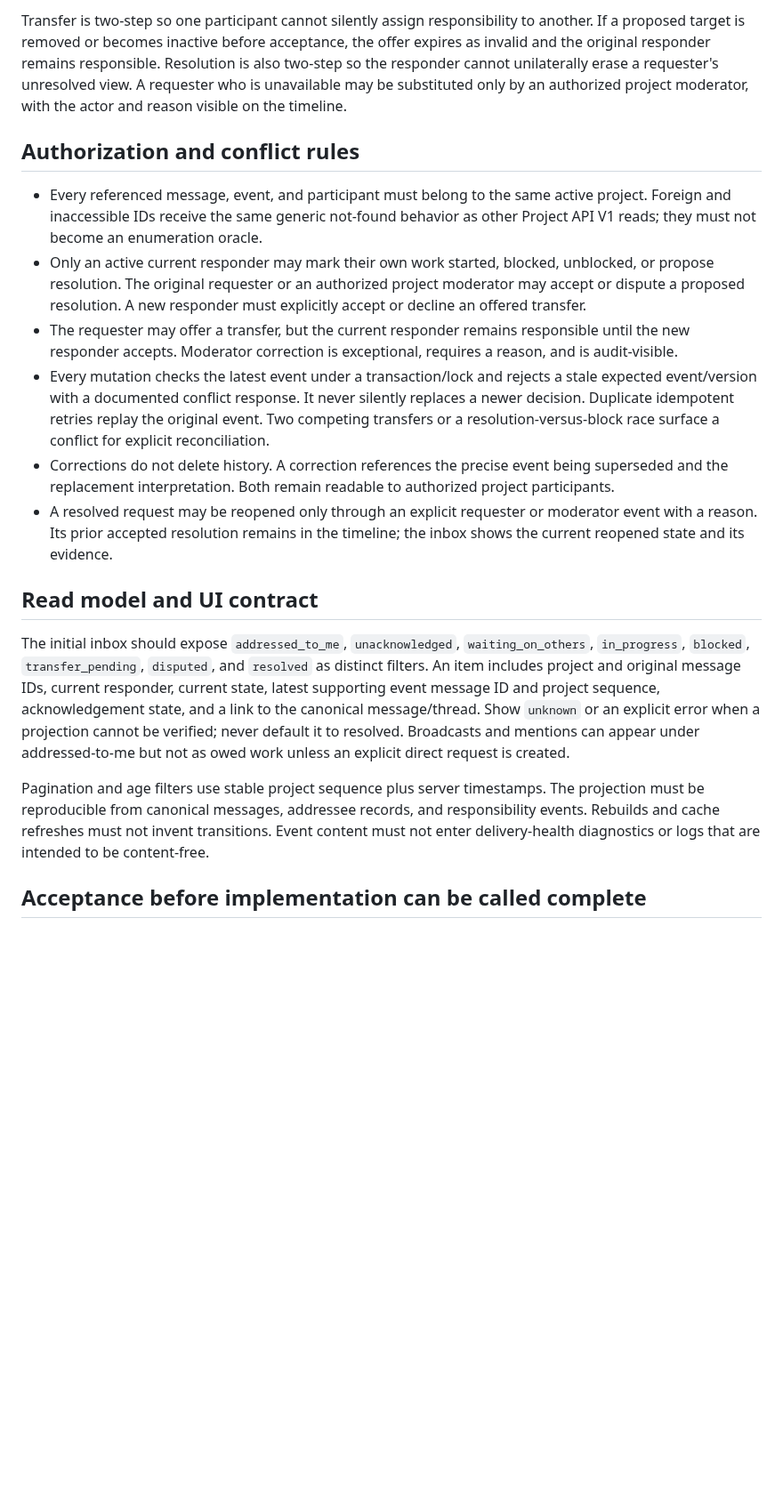
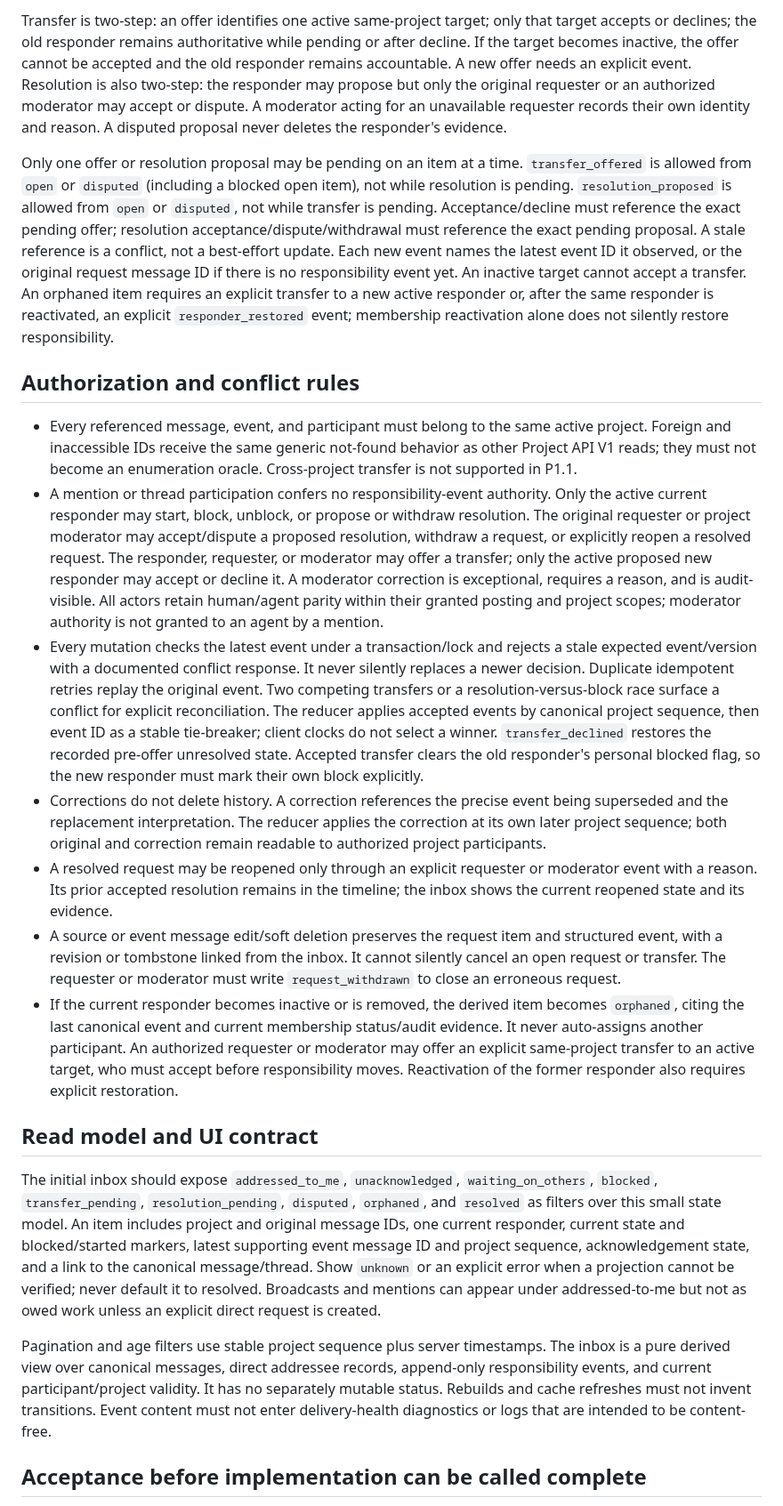
Before and after one commit to jybanez/syndicatum, a Markdown page: docs/v1-responsibility-state-proposal.md, the part around one of its changes. Shown at 89% size. Drawn GitHub-style; blank space fills up the shorter version.

Commit message:
docs:clarify-responsibility-reducer-and-authority

```diff
--- a/docs/v1-responsibility-state-proposal.md
+++ b/docs/v1-responsibility-state-proposal.md
@@ -60,54 +81,89 @@ idempotency key returns the same message and event.
 
-Transfer is two-step so one participant cannot silently assign responsibility
-to another. If a proposed target is removed or becomes inactive before
-acceptance, the offer expires as invalid and the original responder remains
-responsible. Resolution is also two-step so the responder cannot unilaterally
-erase a requester's unresolved view. A requester who is unavailable may be
-substituted only by an authorized project moderator, with the actor and reason
-visible on the timeline.
+Transfer is two-step: an offer identifies one active same-project target; only
+that target accepts or declines; the old responder remains authoritative while
+pending or after decline. If the target becomes inactive, the offer cannot be
+accepted and the old responder remains accountable. A new offer needs an
+explicit event. Resolution is also two-step: the responder may propose but
+only the original requester or an authorized moderator may accept or dispute.
+A moderator acting for an unavailable requester records their own identity
+and reason. A disputed proposal never deletes the responder's evidence.
+
+Only one offer or resolution proposal may be pending on an item at a time.
+`transfer_offered` is allowed from `open` or `disputed` (including a blocked
+open item), not while resolution is pending. `resolution_proposed` is allowed
+from `open` or `disputed`, not while transfer is pending. Acceptance/decline
+must reference the exact pending offer; resolution acceptance/dispute/withdrawal
+must reference the exact pending proposal. A stale reference is a conflict,
+not a best-effort update. Each new event names the latest event ID it observed,
+or the original request message ID if there is no responsibility event yet.
+An inactive target cannot accept a transfer. An orphaned item requires an
+explicit transfer to a new active responder or, after the same responder is
+reactivated, an explicit `responder_restored` event; membership reactivation
+alone does not silently restore responsibility.
 
 ## Authorization and conflict rules
 
 - Every referenced message, event, and participant must belong to the same
   active project. Foreign and inaccessible IDs receive the same generic
   not-found behavior as other Project API V1 reads; they must not become an
-  enumeration oracle.
-- Only an active current responder may mark their own work started, blocked,
-  unblocked, or propose resolution. The original requester or an authorized
-  project moderator may accept or dispute a proposed resolution. A new
-  responder must explicitly accept or decline an offered transfer.
-- The requester may offer a transfer, but the current responder remains
-  responsible until the new responder accepts. Moderator correction is
-  exceptional, requires a reason, and is audit-visible.
+  enumeration oracle. Cross-project transfer is not supported in P1.1.
+- A mention or thread participation confers no responsibility-event authority.
+  Only the active current responder may start, block, unblock, or propose or
+  withdraw resolution. The original requester or project moderator may
+  accept/dispute a proposed resolution, withdraw a request, or explicitly
+  reopen a resolved request. The responder, requester, or moderator may offer
+  a transfer; only the active proposed new responder may accept or decline it.
+  A moderator correction is exceptional, requires a reason, and is
+  audit-visible. All actors retain human/agent parity within their granted
+  posting and project scopes; moderator authority is not granted to an agent
+  by a mention.
 - Every mutation checks the latest event under a transaction/lock and rejects
   a stale expected event/version with a documented conflict response. It never
   silently replaces a newer decision. Duplicate idempotent retries replay
   the original event. Two competing transfers or a resolution-versus-block
-  race surface a conflict for explicit reconciliation.
+  race surface a conflict for explicit reconciliation. The reducer applies
+  accepted events by canonical project sequence, then event ID as a stable
+  tie-breaker; client clocks do not select a winner. `transfer_declined`
+  restores the recorded pre-offer unresolved state. Accepted transfer clears
+  the old responder's personal blocked flag, so the new responder must mark
+  their own block explicitly.
 - Corrections do not delete history. A correction references the precise
-  event being superseded and the replacement interpretation. Both remain
-  readable to authorized project participants.
+  event being superseded and the replacement interpretation. The reducer
+  applies the correction at its own later project sequence; both original
+  and correction remain readable to authorized project participants.
 - A resolved request may be reopened only through an explicit requester or
   moderator event with a reason. Its prior accepted resolution remains in
   the timeline; the inbox shows the current reopened state and its evidence.
+- A source or event message edit/soft deletion preserves the request item and
+  structured event, with a revision or tombstone linked from the inbox. It
+  cannot silently cancel an open request or transfer. The requester or
+  moderator must write `request_withdrawn` to close an erroneous request.
+- If the current responder becomes inactive or is removed, the derived item
+  becomes `orphaned`, citing the last canonical event and current membership
+  status/audit evidence. It never auto-assigns another participant. An
+  authorized requester or moderator may offer an explicit same-project
+  transfer to an active target, who must accept before responsibility moves.
+  Reactivation of the former responder also requires explicit restoration.
 
 ## Read model and UI contract
 
 The initial inbox should expose `addressed_to_me`, `unacknowledged`,
-`waiting_on_others`, `in_progress`, `blocked`, `transfer_pending`, `disputed`,
-and `resolved` as distinct filters. An item includes project and original
-message IDs, current responder, current state, latest supporting event
-message ID and project sequence, acknowledgement state, and a link to the
+`waiting_on_others`, `blocked`, `transfer_pending`, `resolution_pending`,
+`disputed`, `orphaned`, and `resolved` as filters over this small state model.
+An item includes project and original message IDs, one current responder,
+current state and blocked/started markers, latest supporting event message
+ID and project sequence, acknowledgement state, and a link to the
 canonical message/thread. Show `unknown` or an explicit error when a
 projection cannot be verified; never default it to resolved. Broadcasts and
 mentions can appear under addressed-to-me but not as owed work unless an
 explicit direct request is created.
 
 Pagination and age filters use stable project sequence plus server timestamps.
-The projection must be reproducible from canonical messages, addressee
-records, and responsibility events. Rebuilds and cache refreshes must not
-invent transitions. Event content must not enter delivery-health diagnostics
-or logs that are intended to be content-free.
+The inbox is a pure derived view over canonical messages, direct addressee
+records, append-only responsibility events, and current participant/project
+validity. It has no separately mutable status. Rebuilds and cache refreshes
+must not invent transitions. Event content must not enter delivery-health
+diagnostics or logs that are intended to be content-free.
 
 ## Acceptance before implementation can be called complete
 
```
Also changed, not shown: other parts of docs/v1-responsibility-state-proposal.md (+44 -22 lines).
